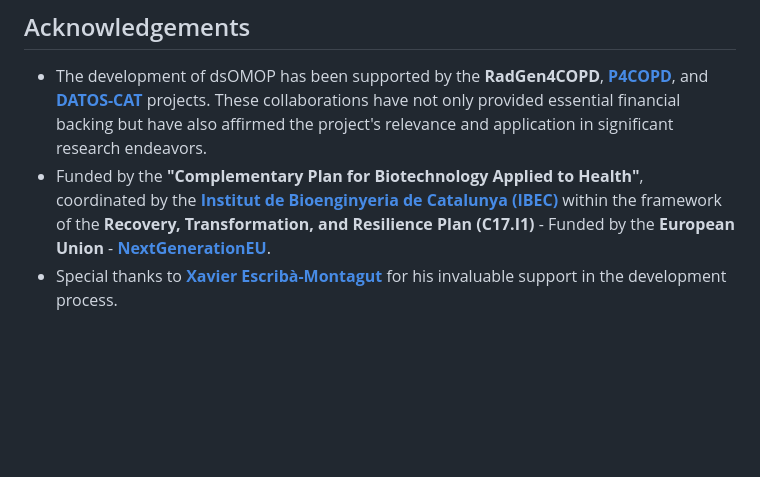
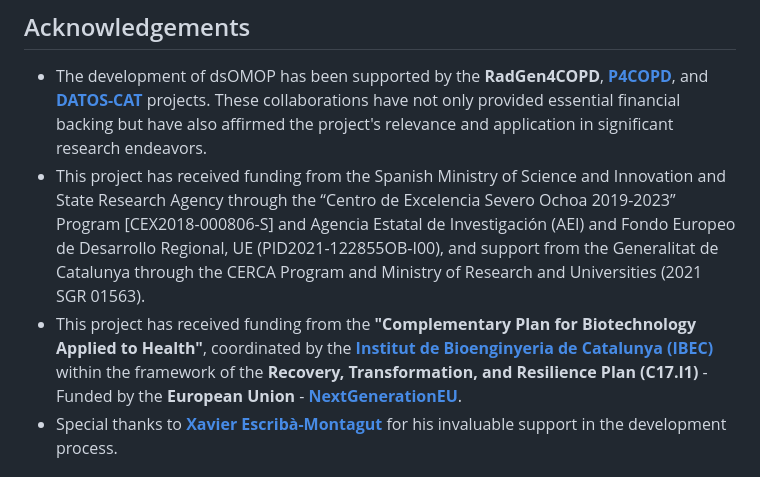
Before and after one commit to isglobal-brge/dsOMOPClient, a Markdown page: README.md, the part around the change printed below. Rendered like a GitHub page; blank space fills up the shorter version.

```diff
--- a/README.md
+++ b/README.md
@@ -45,7 +47,8 @@ An example of this approach is **[`dsOMOPHelper`](https://github.com/isglobal-br
 ## Acknowledgements
 
 - The development of dsOMOP has been supported by the **RadGen4COPD**, **[P4COPD](https://www.clinicbarcelona.org/en/projects-and-clinical-assays/detail/p4copd-prediction-prevention-personalized-and-precision-management-of-copd-in-young-adults)**, and **[DATOS-CAT](https://datos-cat.github.io/LandingPage)** projects. These collaborations have not only provided essential financial backing but have also affirmed the project's relevance and application in significant research endeavors.
-- Funded by the **"Complementary Plan for Biotechnology Applied to Health"**, coordinated by the **[Institut de Bioenginyeria de Catalunya (IBEC)](https://ibecbarcelona.eu/)** within the framework of the **Recovery, Transformation, and Resilience Plan (C17.I1)** - Funded by the **European Union** - **[NextGenerationEU](https://next-generation-eu.europa.eu/index_en)**.
+- This project has received funding from the Spanish Ministry of Science and Innovation and State Research Agency through the “Centro de Excelencia Severo Ochoa 2019-2023” Program [CEX2018-000806-S] and Agencia Estatal de Investigación (AEI) and Fondo Europeo de Desarrollo Regional, UE (PID2021-122855OB-I00), and support from the Generalitat de Catalunya through the CERCA Program and Ministry of Research and Universities (2021 SGR 01563).
+- This project has received funding from the **"Complementary Plan for Biotechnology Applied to Health"**, coordinated by the **[Institut de Bioenginyeria de Catalunya (IBEC)](https://ibecbarcelona.eu/)** within the framework of the **Recovery, Transformation, and Resilience Plan (C17.I1)** - Funded by the **European Union** - **[NextGenerationEU](https://next-generation-eu.europa.eu/index_en)**.
 - Special thanks to **[Xavier Escribà-Montagut](https://github.com/ESCRI11)** for his invaluable support in the development process.
 
 ## Contact
```
Also changed, not shown: other parts of README.md (+2 -0 lines), doc/img/dsomophelper_logo.png (added).
